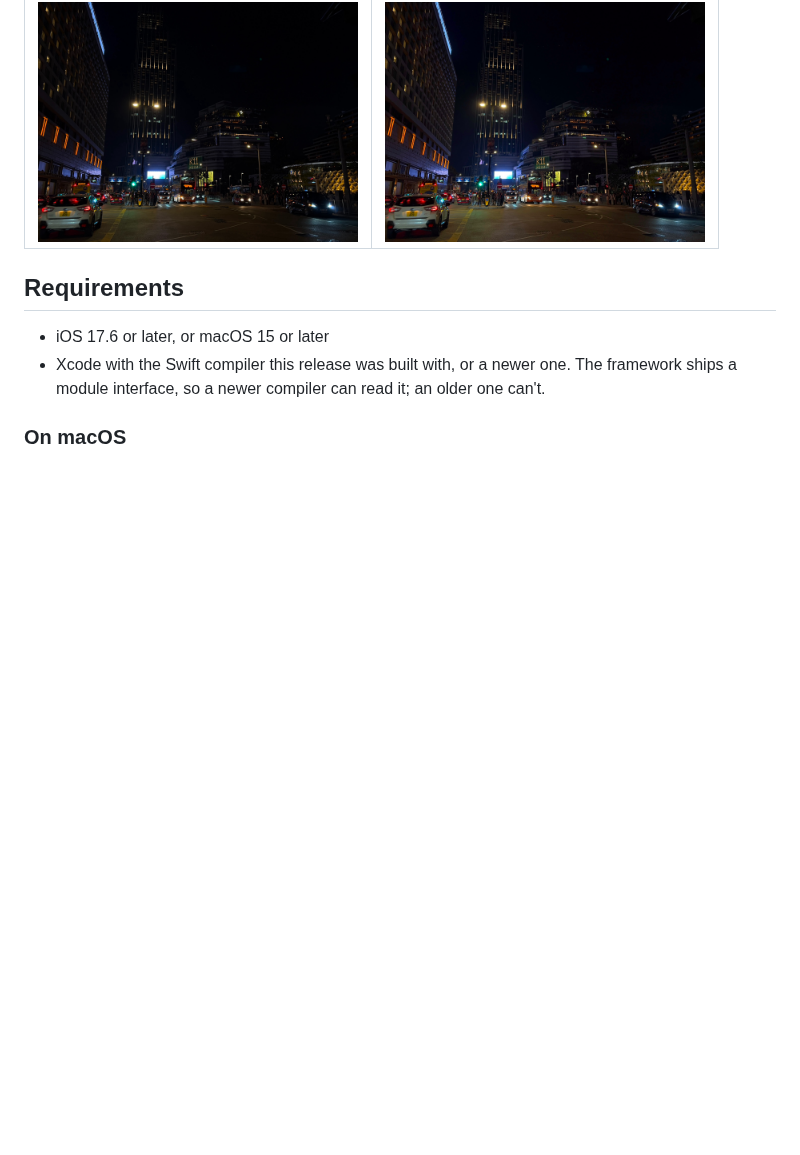
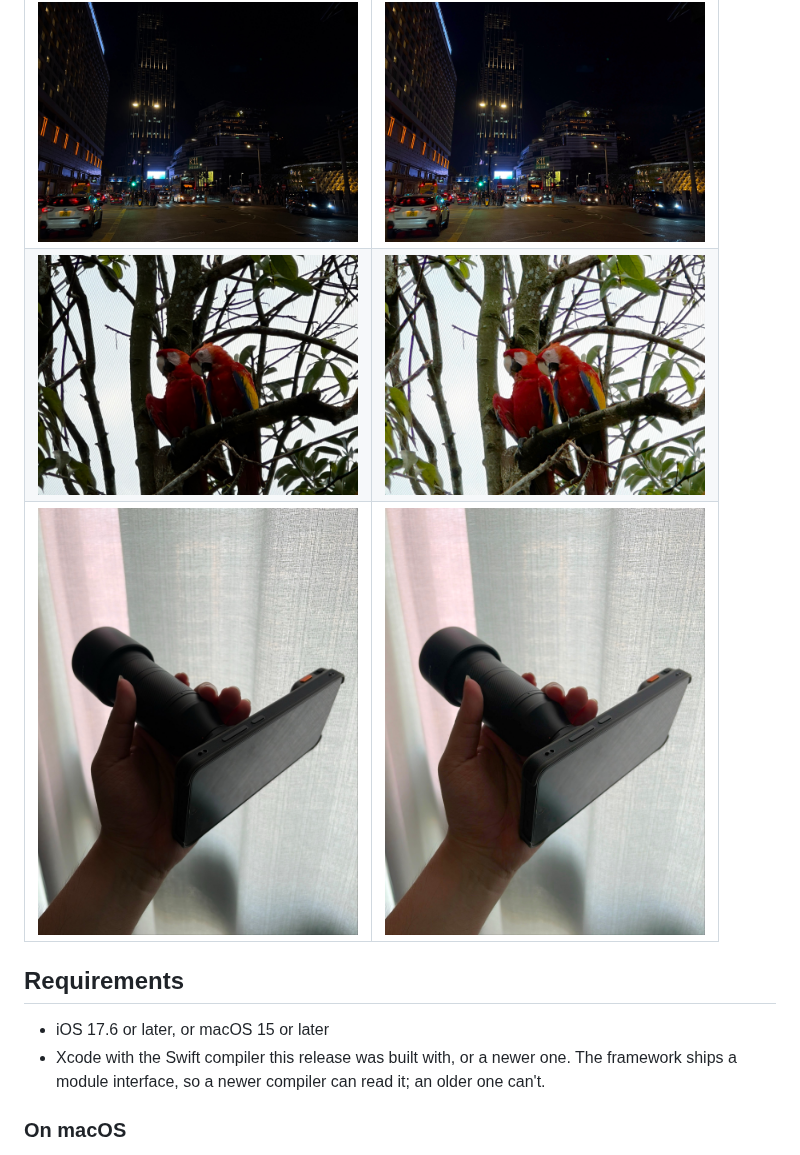
Before and after one commit to 8kdesign/PhotoEditKit, a Markdown page: README.md, the part around the change. Drawn GitHub-style; pictures changed too: Images/lens-edited.jpg (added), Images/lens-original.jpg (added), Images/macaws-edited.jpg (added); blank space fills up the shorter version.

Commit message:
add images

```diff
--- a/README.md
+++ b/README.md
@@ -76,6 +76,8 @@ Each photo on the left, and on the right the edit the AI suggested for it.
 | <img src="Images/totem-original.jpg" width="320" alt="Carved pole against a grey sky, original"> | <img src="Images/totem-edited.jpg" width="320" alt="Carved pole against a grey sky, AI edit"> |
 | <img src="Images/red-panda-original.jpg" width="320" alt="Red panda in warm, hazy light, original"> | <img src="Images/red-panda-edited.jpg" width="320" alt="Red panda in warm, hazy light, AI edit"> |
 | <img src="Images/night-street-original.jpg" width="320" alt="City street at night under neon and street lights, original"> | <img src="Images/night-street-edited.jpg" width="320" alt="City street at night under neon and street lights, AI edit"> |
+| <img src="Images/macaws-original.jpg" width="320" alt="Two macaws in a shaded tree, original"> | <img src="Images/macaws-edited.jpg" width="320" alt="Two macaws in a shaded tree, AI edit"> |
+| <img src="Images/lens-original.jpg" width="320" alt="Hand holding a phone with a lens against a bright curtain, original"> | <img src="Images/lens-edited.jpg" width="320" alt="Hand holding a phone with a lens against a bright curtain, AI edit"> |
 
 ## Requirements
 
```
